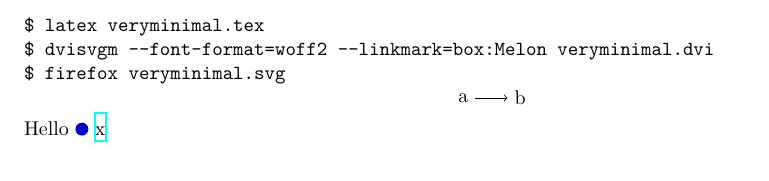
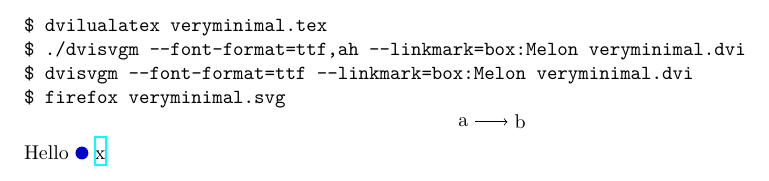
Before and after one commit to anoma/research, a LaTeX document (distributed-systems/heterogeneous-narwhal/veryminimal.tex): part of the page, cut so that both start at the same text. Compiled offline with XeLaTeX.

Commit message:
modified:   Makefile 	modified:   veryminimal.tex - tweaking the svg output

```diff
--- a/distributed-systems/heterogeneous-narwhal/veryminimal.tex
+++ b/distributed-systems/heterogeneous-narwhal/veryminimal.tex
@@ -1,12 +1,13 @@
 % very minimal example veryminimal.tex (based on pgf docs https://ctan.org/pkg/pgf?lang=en)
 \documentclass[dvi]{minimal}
-% \usepackage{fontspec}
+\usepackage{fontspec}
 \usepackage[hypertex]{hyperref}
 \usepackage{tikz}
 \begin{document}
 \begin{verbatim}
-$ latex veryminimal.tex
-$ dvisvgm --font-format=woff2 --linkmark=box:Melon veryminimal.dvi
+$ dvilualatex veryminimal.tex
+$ ./dvisvgm --font-format=ttf,ah --linkmark=box:Melon veryminimal.dvi
+$ dvisvgm --font-format=ttf --linkmark=box:Melon veryminimal.dvi
 $ firefox veryminimal.svg
 \end{verbatim}
 \begin{center}
```
Also changed, not shown: distributed-systems/heterogeneous-narwhal/Makefile.
